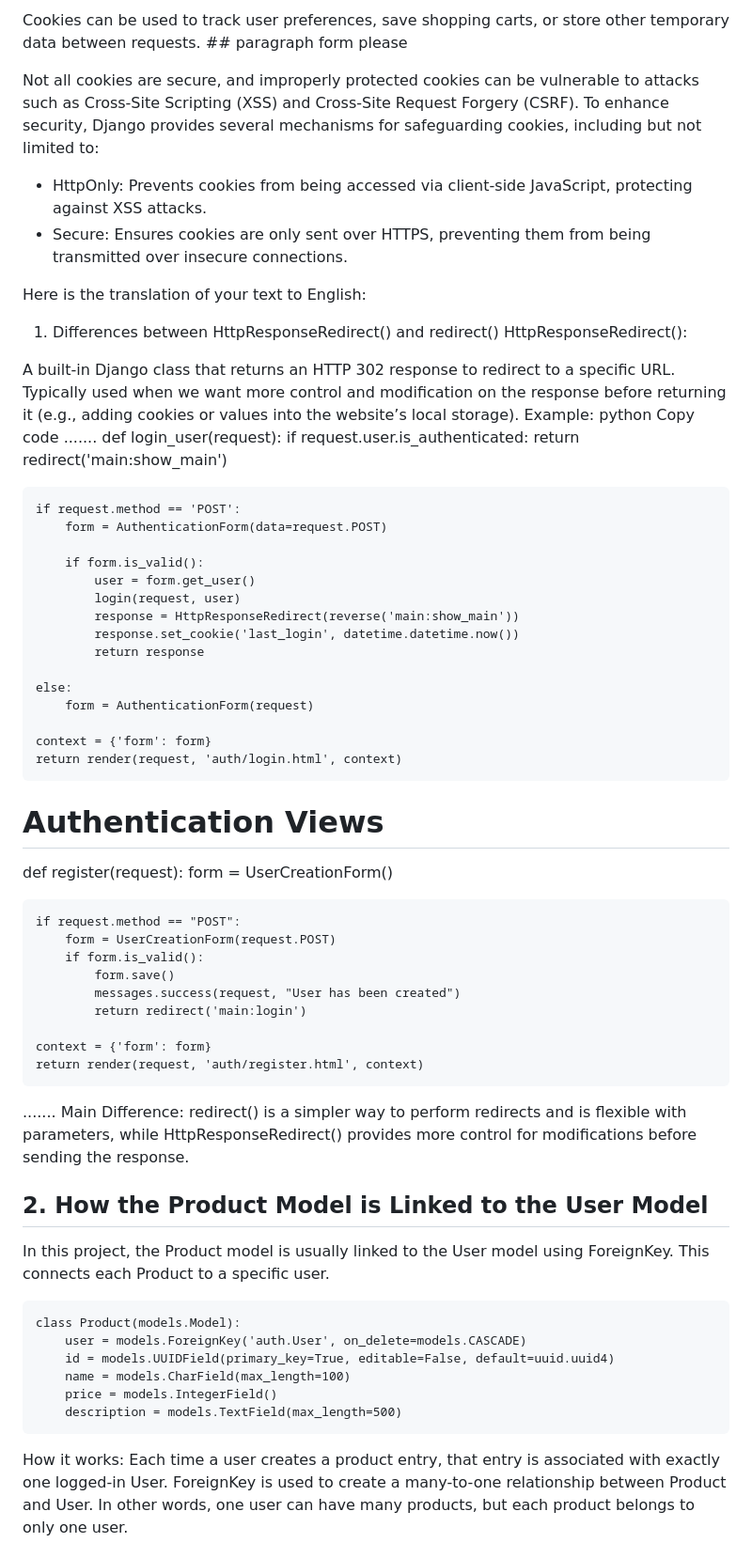
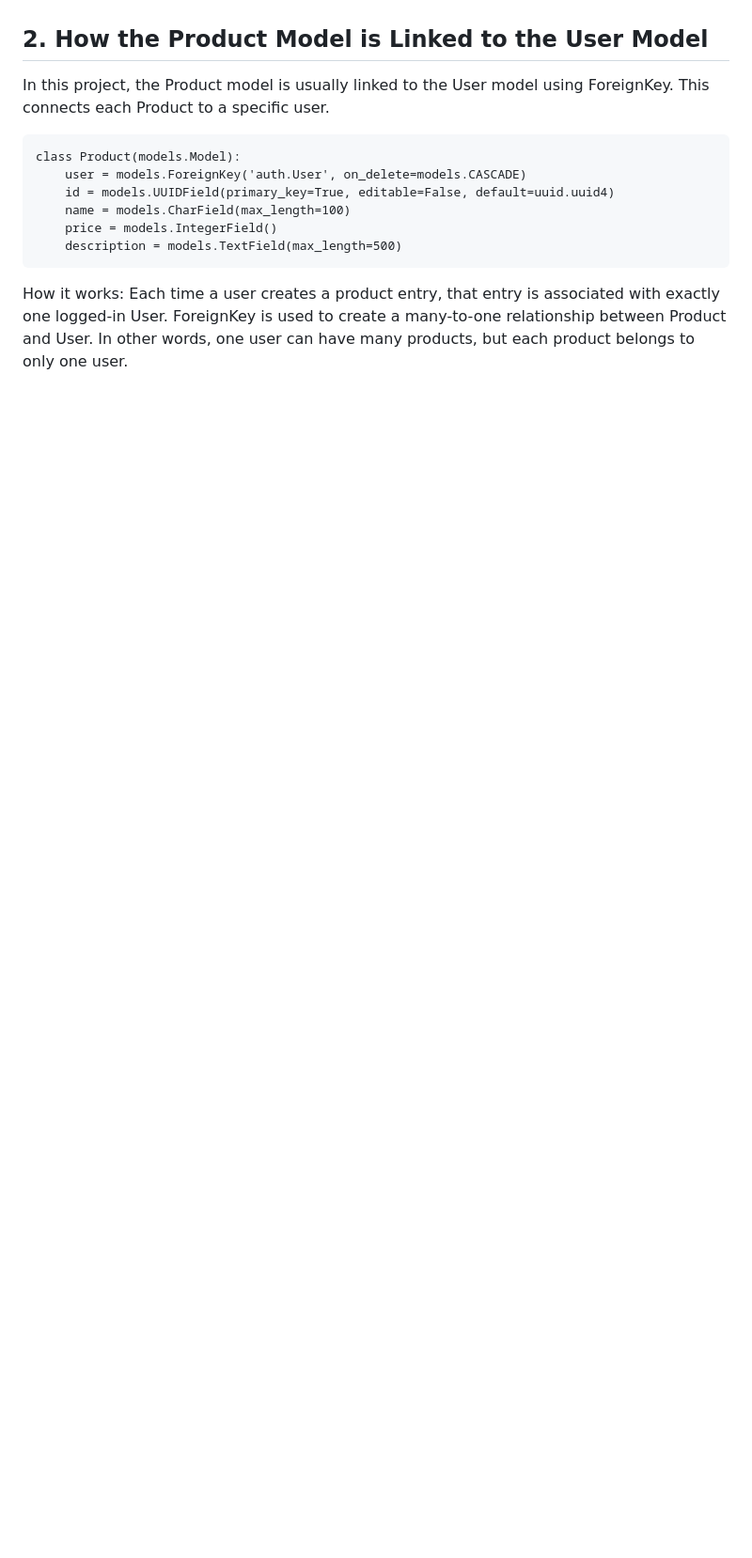
Before and after one commit to KeiraDiaz/TocoLoca, a Markdown page: README.md, the part around one of its changes. Shown at 94% size. Rendered like a GitHub page; folded sections open; blank space fills up the shorter version.

Commit message:
Update README.md Assignmnet 5

```diff
--- a/README.md
+++ b/README.md
@@ -45,56 +188,3 @@ Other Uses of Cookies:
-Cookies can be used to track user preferences, save shopping carts, or store other temporary data between requests. ## paragraph form please
-
-Not all cookies are secure, and improperly protected cookies can be vulnerable to attacks such as Cross-Site Scripting (XSS) and Cross-Site Request Forgery (CSRF). To enhance security, Django provides several mechanisms for safeguarding cookies, including but not limited to:
-* HttpOnly: Prevents cookies from being accessed via client-side JavaScript, protecting against XSS attacks.
-* Secure: Ensures cookies are only sent over HTTPS, preventing them from being transmitted over insecure connections.
-
-
-Here is the translation of your text to English:
-
-1. Differences between HttpResponseRedirect() and redirect()
-HttpResponseRedirect():
-
-A built-in Django class that returns an HTTP 302 response to redirect to a specific URL.
-Typically used when we want more control and modification on the response before returning it (e.g., adding cookies or values into the website’s local storage).
-Example:
-python
-Copy code
-.......
-def login_user(request):
-    if request.user.is_authenticated:
-        return redirect('main:show_main')
-
-    if request.method == 'POST':
-        form = AuthenticationForm(data=request.POST)
-
-        if form.is_valid():
-            user = form.get_user()
-            login(request, user)
-            response = HttpResponseRedirect(reverse('main:show_main'))
-            response.set_cookie('last_login', datetime.datetime.now())
-            return response
-
-    else:
-        form = AuthenticationForm(request)
-
-    context = {'form': form}
-    return render(request, 'auth/login.html', context)
-
-# Authentication Views
-def register(request):
-    form = UserCreationForm()
-
-    if request.method == "POST":
-        form = UserCreationForm(request.POST)
-        if form.is_valid():
-            form.save()
-            messages.success(request, "User has been created")
-            return redirect('main:login')
-
-    context = {'form': form}
-    return render(request, 'auth/register.html', context)
-.......
-Main Difference: redirect() is a simpler way to perform redirects and is flexible with parameters, while HttpResponseRedirect() provides more control for modifications before sending the response.
 
 ## 2. How the Product Model is Linked to the User Model
 In this project, the Product model is usually linked to the User model using ForeignKey. This connects each Product to a specific user.
```
Also changed, not shown: other parts of README.md (+172 -29 lines).
